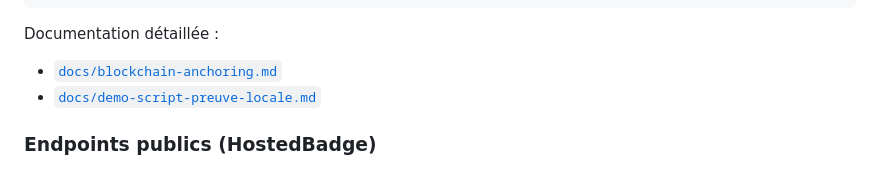
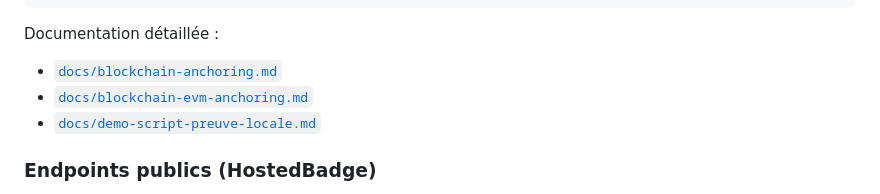
Before and after one commit to 7443227-afk/Mode83, a Markdown page: badge83/README.md, the part around the change. Rendered like a GitHub page.

```diff
--- a/badge83/README.md
+++ b/badge83/README.md
@@ -707,6 +707,7 @@ npm test
 Documentation détaillée :
 
 - [`docs/blockchain-anchoring.md`](docs/blockchain-anchoring.md)
+- [`docs/blockchain-evm-anchoring.md`](docs/blockchain-evm-anchoring.md)
 - [`docs/demo-script-preuve-locale.md`](docs/demo-script-preuve-locale.md)
 
 ### Endpoints publics (HostedBadge)
```
Also changed, not shown: badge83/docs/blockchain-anchoring.md (+4 -4 lines), badge83/docs/blockchain-evm-anchoring.md (added, +283 -0 lines).
